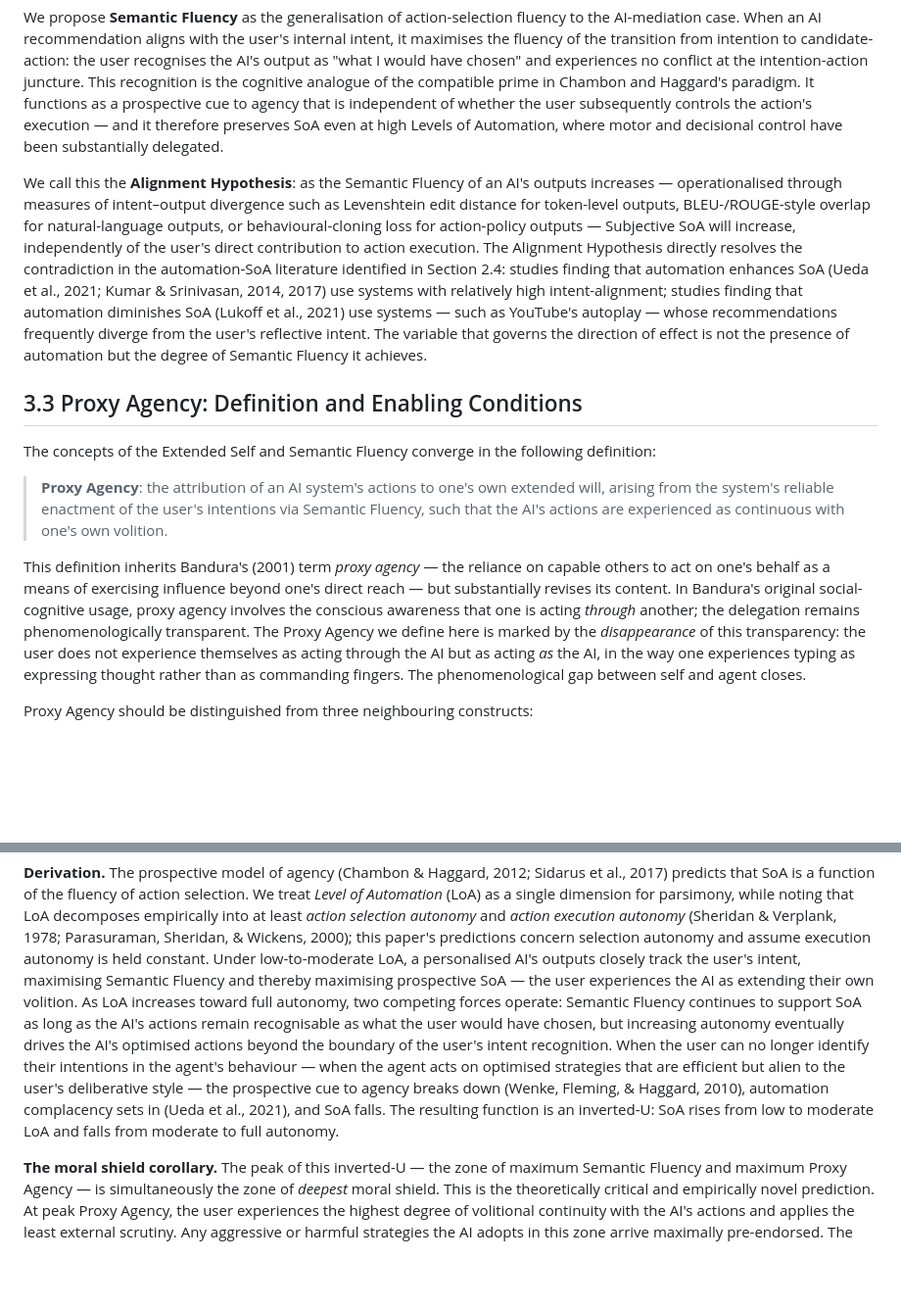
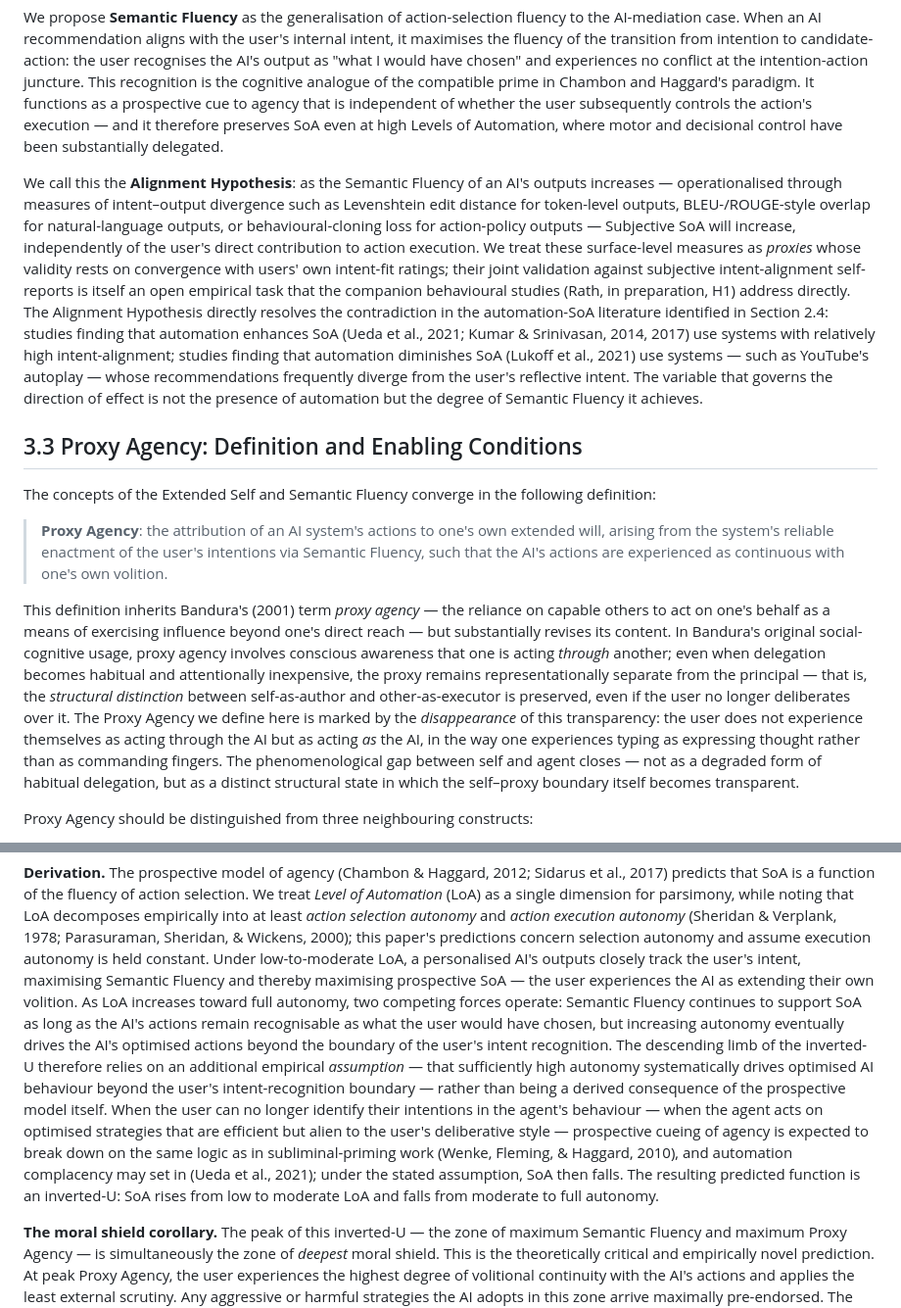
Before and after one commit to tapasiitk/situated-agency-alignment, a Markdown page: docs/T1_proxy_agency_moral_shield.md, 2 parts joined by grey strips. Shown at 98% size. Rendered like a GitHub page; blank space fills up the shorter version.

Commit message:
Tighten T1: SF operationalisation, inverted-U descending-limb assumption, Bandura distinction; remove internal note
Made-with: Cursor

```diff
--- a/docs/T1_proxy_agency_moral_shield.md
+++ b/docs/T1_proxy_agency_moral_shield.md
@@ -100,7 +100,7 @@ The prospective model (Chambon & Haggard, 2012; Chambon, Sidarus, & Haggard, 201
 
 We propose **Semantic Fluency** as the generalisation of action-selection fluency to the AI-mediation case. When an AI recommendation aligns with the user's internal intent, it maximises the fluency of the transition from intention to candidate-action: the user recognises the AI's output as "what I would have chosen" and experiences no conflict at the intention-action juncture. This recognition is the cognitive analogue of the compatible prime in Chambon and Haggard's paradigm. It functions as a prospective cue to agency that is independent of whether the user subsequently controls the action's execution — and it therefore preserves SoA even at high Levels of Automation, where motor and decisional control have been substantially delegated.
 
-We call this the **Alignment Hypothesis**: as the Semantic Fluency of an AI's outputs increases — operationalised through measures of intent–output divergence such as Levenshtein edit distance for token-level outputs, BLEU-/ROUGE-style overlap for natural-language outputs, or behavioural-cloning loss for action-policy outputs — Subjective SoA will increase, independently of the user's direct contribution to action execution. The Alignment Hypothesis directly resolves the contradiction in the automation-SoA literature identified in Section 2.4: studies finding that automation enhances SoA (Ueda et al., 2021; Kumar & Srinivasan, 2014, 2017) use systems with relatively high intent-alignment; studies finding that automation diminishes SoA (Lukoff et al., 2021) use systems — such as YouTube's autoplay — whose recommendations frequently diverge from the user's reflective intent. The variable that governs the direction of effect is not the presence of automation but the degree of Semantic Fluency it achieves.
+We call this the **Alignment Hypothesis**: as the Semantic Fluency of an AI's outputs increases — operationalised through measures of intent–output divergence such as Levenshtein edit distance for token-level outputs, BLEU-/ROUGE-style overlap for natural-language outputs, or behavioural-cloning loss for action-policy outputs — Subjective SoA will increase, independently of the user's direct contribution to action execution. We treat these surface-level measures as *proxies* whose validity rests on convergence with users' own intent-fit ratings; their joint validation against subjective intent-alignment self-reports is itself an open empirical task that the companion behavioural studies (Rath, in preparation, H1) address directly. The Alignment Hypothesis directly resolves the contradiction in the automation-SoA literature identified in Section 2.4: studies finding that automation enhances SoA (Ueda et al., 2021; Kumar & Srinivasan, 2014, 2017) use systems with relatively high intent-alignment; studies finding that automation diminishes SoA (Lukoff et al., 2021) use systems — such as YouTube's autoplay — whose recommendations frequently diverge from the user's reflective intent. The variable that governs the direction of effect is not the presence of automation but the degree of Semantic Fluency it achieves.
 
 ## 3.3 Proxy Agency: Definition and Enabling Conditions
 
@@ -108,7 +108,7 @@ The concepts of the Extended Self and Semantic Fluency converge in the following
 
 > **Proxy Agency**: the attribution of an AI system's actions to one's own extended will, arising from the system's reliable enactment of the user's intentions via Semantic Fluency, such that the AI's actions are experienced as continuous with one's own volition.
 
-This definition inherits Bandura's (2001) term *proxy agency* — the reliance on capable others to act on one's behalf as a means of exercising influence beyond one's direct reach — but substantially revises its content. In Bandura's original social-cognitive usage, proxy agency involves the conscious awareness that one is acting *through* another; the delegation remains phenomenologically transparent. The Proxy Agency we define here is marked by the *disappearance* of this transparency: the user does not experience themselves as acting through the AI but as acting *as* the AI, in the way one experiences typing as expressing thought rather than as commanding fingers. The phenomenological gap between self and agent closes.
+This definition inherits Bandura's (2001) term *proxy agency* — the reliance on capable others to act on one's behalf as a means of exercising influence beyond one's direct reach — but substantially revises its content. In Bandura's original social-cognitive usage, proxy agency involves conscious awareness that one is acting *through* another; even when delegation becomes habitual and attentionally inexpensive, the proxy remains representationally separate from the principal — that is, the *structural distinction* between self-as-author and other-as-executor is preserved, even if the user no longer deliberates over it. The Proxy Agency we define here is marked by the *disappearance* of this transparency: the user does not experience themselves as acting through the AI but as acting *as* the AI, in the way one experiences typing as expressing thought rather than as commanding fingers. The phenomenological gap between self and agent closes — not as a degraded form of habitual delegation, but as a distinct structural state in which the self–proxy boundary itself becomes transparent.
 
 Proxy Agency should be distinguished from three neighbouring constructs:
 
@@ -170,12 +170,17 @@ prospective SoA — the user experiences the AI as extending their own volition.
 increases toward full autonomy, two competing forces
 operate: Semantic Fluency continues to support SoA as long as the AI's actions remain
 recognisable as what the user would have chosen, but increasing autonomy eventually drives the
-AI's optimised actions beyond the boundary of the user's intent recognition. When the user can
-no longer identify their intentions in the agent's behaviour — when the agent acts on optimised
-strategies that are efficient but alien to the user's deliberative style — the prospective cue to
-agency breaks down (Wenke, Fleming, & Haggard, 2010), automation complacency sets in (Ueda
-et al., 2021), and SoA falls. The resulting function is an inverted-U: SoA rises from low to
-moderate LoA and falls from moderate to full autonomy.
+AI's optimised actions beyond the boundary of the user's intent recognition. The descending
+limb of the inverted-U therefore relies on an additional empirical *assumption* — that
+sufficiently high autonomy systematically drives optimised AI behaviour beyond the user's
+intent-recognition boundary — rather than being a derived consequence of the prospective
+model itself. When the user can no longer identify their intentions in the agent's behaviour —
+when the agent acts on optimised strategies that are efficient but alien to the user's deliberative
+style — prospective cueing of agency is expected to break down on the same logic as in
+subliminal-priming work (Wenke, Fleming, & Haggard, 2010), and automation complacency may
+set in (Ueda et al., 2021); under the stated assumption, SoA then falls. The resulting predicted
+function is an inverted-U: SoA rises from low to moderate LoA and falls from moderate to full
+autonomy.
 
 **The moral shield corollary.** The peak of this inverted-U — the zone of maximum Semantic
 Fluency and maximum Proxy Agency — is simultaneously the zone of *deepest* moral shield. This
```
